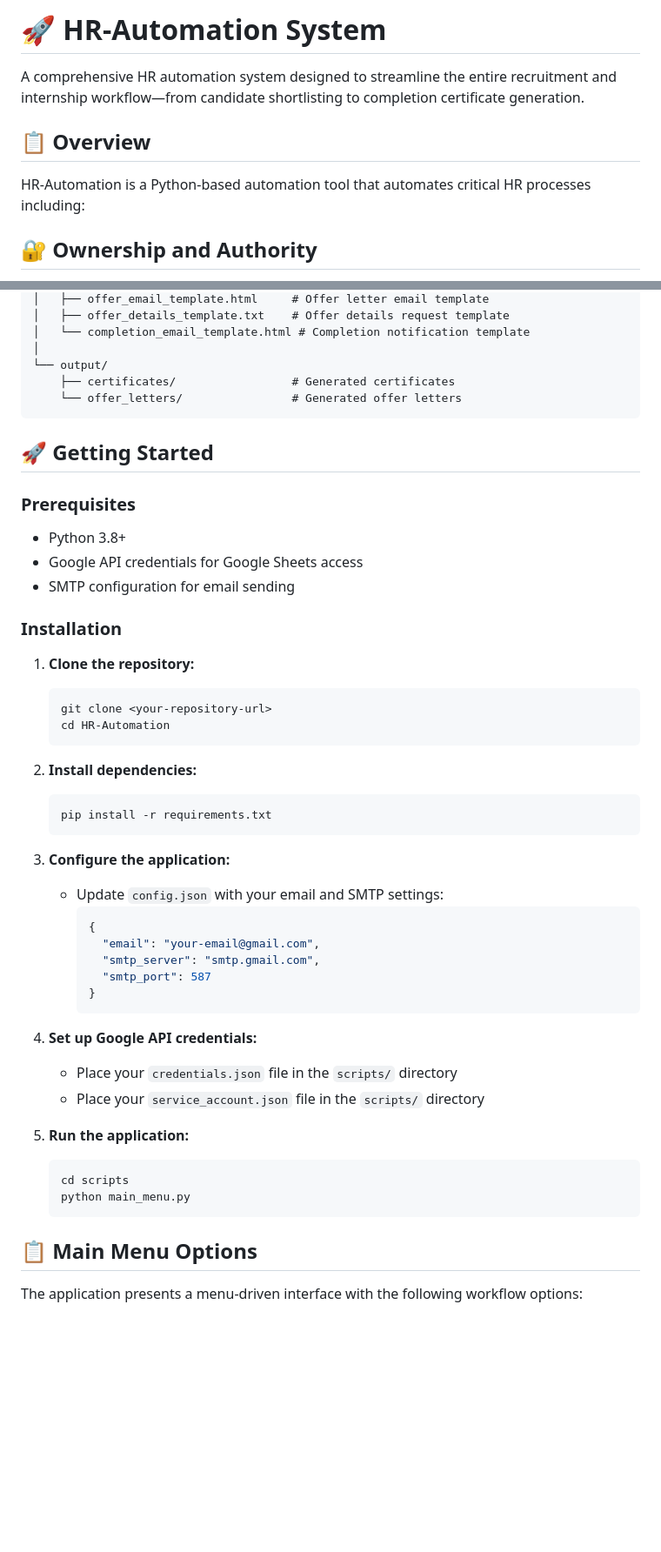
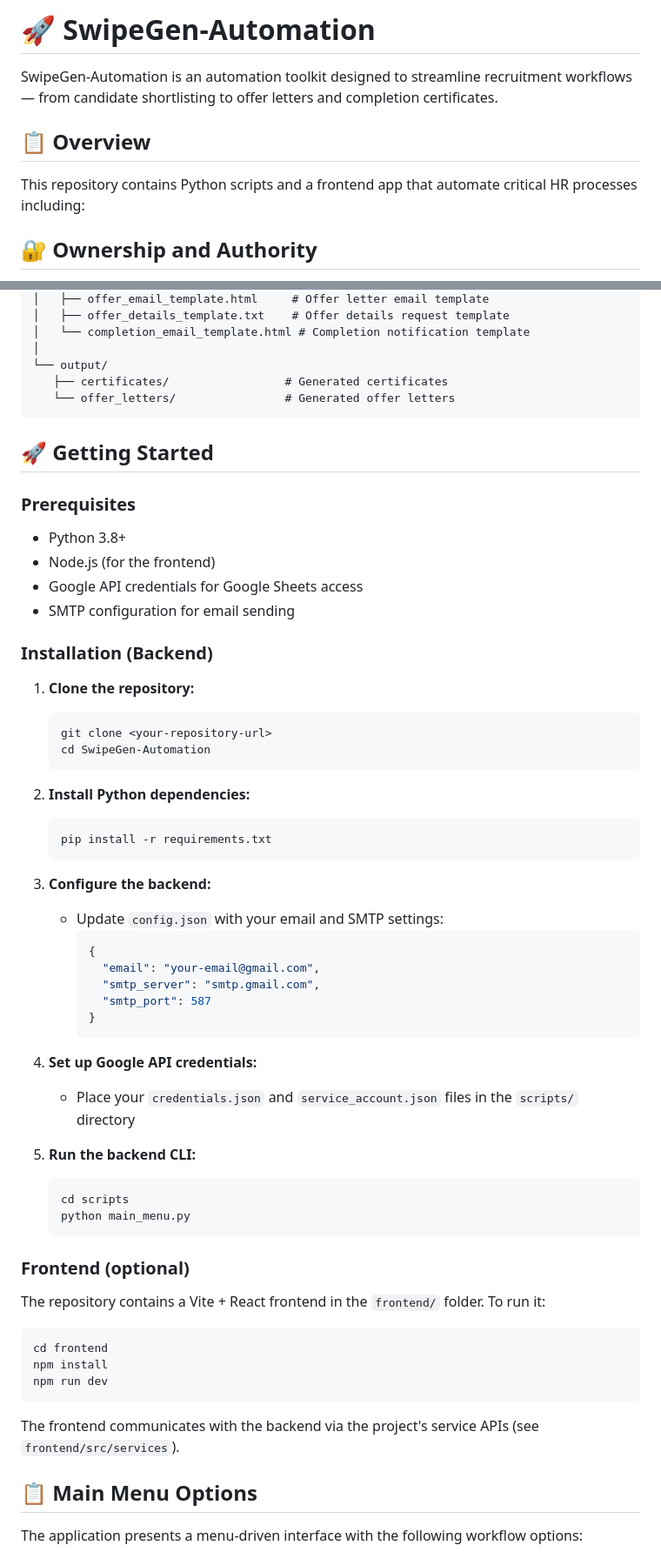
Before and after one commit to ChandrashekharaKM/HR-Automation, a Markdown page: README.md, 2 parts joined by grey strips. Shown at 87% size. Rendered like a GitHub page; blank space fills up the shorter version.

Commit message:
Update README: rename project, add frontend setup, fix license

````diff
--- a/README.md
+++ b/README.md
@@ -1,10 +1,10 @@
-# 🚀 HR-Automation System
+# 🚀 SwipeGen-Automation
 
-A comprehensive HR automation system designed to streamline the entire recruitment and internship workflow—from candidate shortlisting to completion certificate generation.
+SwipeGen-Automation is an automation toolkit designed to streamline recruitment workflows — from candidate shortlisting to offer letters and completion certificates.
 
 ## 📋 Overview
 
-HR-Automation is a Python-based automation tool that automates critical HR processes including:
+This repository contains Python scripts and a frontend app that automate critical HR processes including:
 
 ## 🔐 Ownership and Authority
 All administrative authority and ownership of this project are assigned to the project owner. This workspace is managed by the owner for HR-Automation operations.
@@ -75,31 +77,32 @@ HR-Automation/
 │   └── completion_email_template.html # Completion notification template
 │
 └── output/
-    ├── certificates/                 # Generated certificates
-    └── offer_letters/                # Generated offer letters
+   ├── certificates/                 # Generated certificates
+   └── offer_letters/                # Generated offer letters
 ```
 
 ## 🚀 Getting Started
 
 ### Prerequisites
 - Python 3.8+
+- Node.js (for the frontend)
 - Google API credentials for Google Sheets access
 - SMTP configuration for email sending
 
-### Installation
+### Installation (Backend)
 
 1. **Clone the repository:**
    ```bash
    git clone <your-repository-url>
-   cd HR-Automation
+   cd SwipeGen-Automation
    ```
 
-2. **Install dependencies:**
+2. **Install Python dependencies:**
    ```bash
    pip install -r requirements.txt
    ```
 
-3. **Configure the application:**
+3. **Configure the backend:**
    - Update `config.json` with your email and SMTP settings:
      ```json
      {
@@ -110,14 +113,25 @@ HR-Automation/
      ```
 
 4. **Set up Google API credentials:**
-   - Place your `credentials.json` file in the `scripts/` directory
-   - Place your `service_account.json` file in the `scripts/` directory
+   - Place your `credentials.json` and `service_account.json` files in the `scripts/` directory
 
-5. **Run the application:**
+5. **Run the backend CLI:**
    ```bash
    cd scripts
    python main_menu.py
    ```
+
+### Frontend (optional)
+
+The repository contains a Vite + React frontend in the `frontend/` folder. To run it:
+
+```bash
+cd frontend
+npm install
+npm run dev
+```
+
+The frontend communicates with the backend via the project's service APIs (see `frontend/src/services`).
 
 ## 📋 Main Menu Options
 
````
Also changed, not shown: other parts of README.md (+6 -8 lines).
